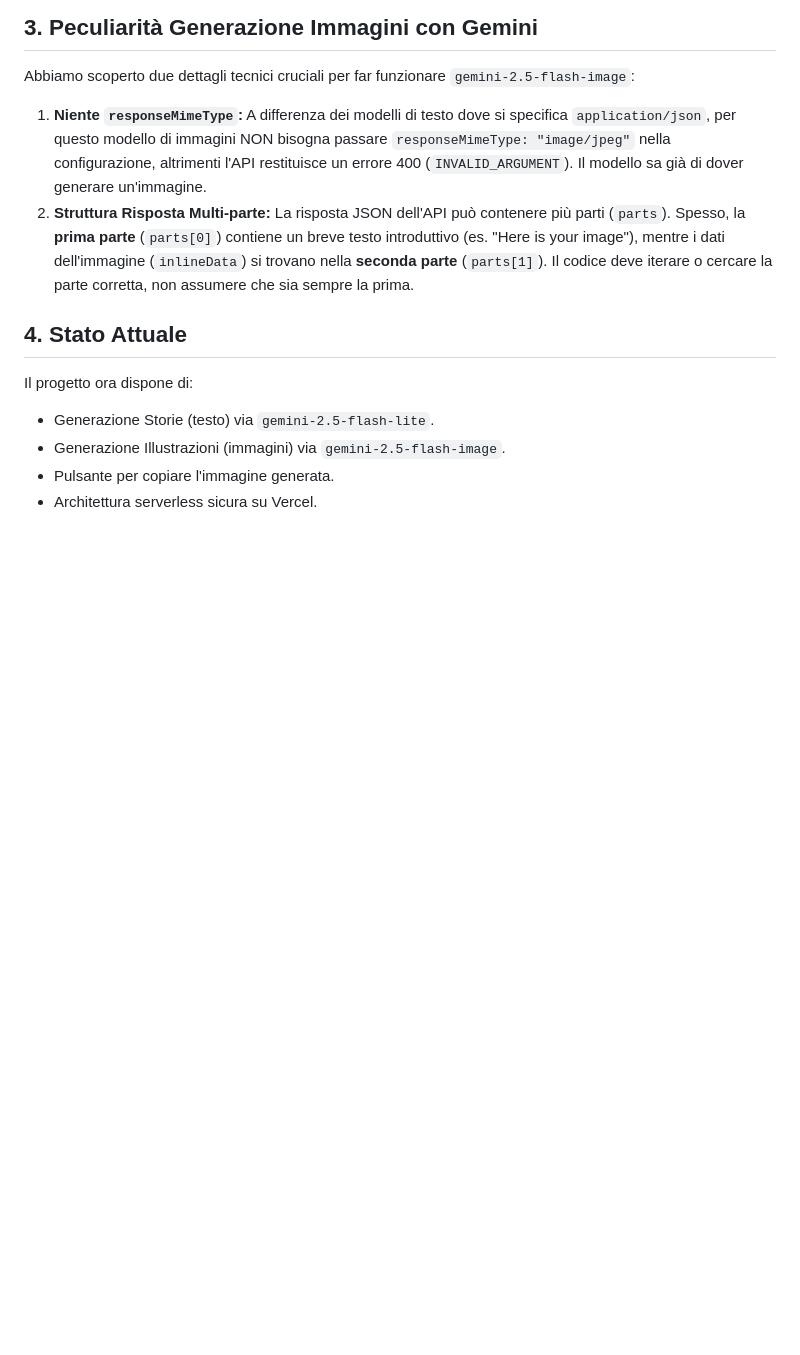
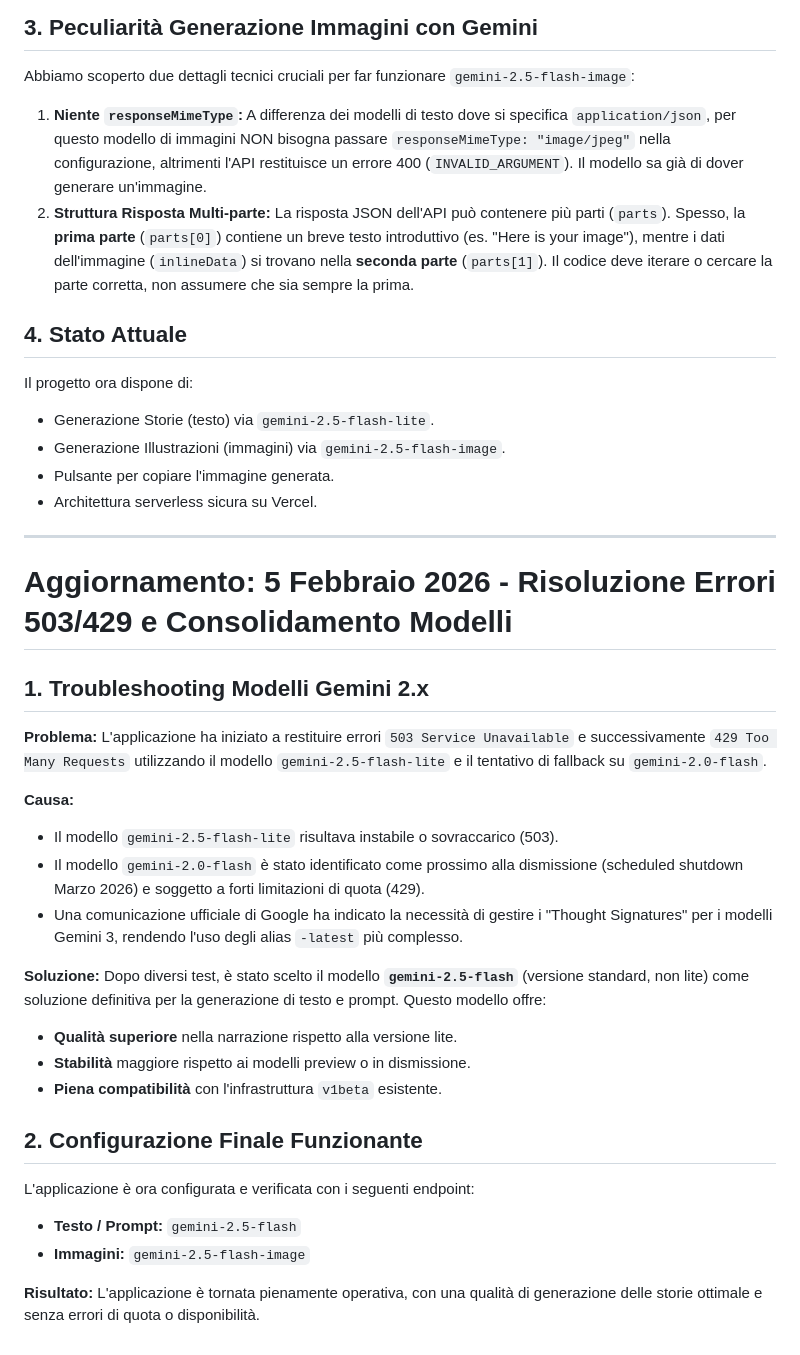
Before and after one commit to alexpax85/contastorie, a Markdown page: Notes.md, the part around the change. Rendered like a GitHub page; blank space fills up the shorter version.

Commit message:
docs: Update documentation with latest model stability fixes and verification

```diff
--- a/Notes.md
+++ b/Notes.md
@@ -84,3 +84,31 @@ Il progetto ora dispone di:
 *   Generazione Illustrazioni (immagini) via `gemini-2.5-flash-image`.
 *   Pulsante per copiare l'immagine generata.
 *   Architettura serverless sicura su Vercel.
+
+---
+
+# Aggiornamento: 5 Febbraio 2026 - Risoluzione Errori 503/429 e Consolidamento Modelli
+
+## 1. Troubleshooting Modelli Gemini 2.x
+
+**Problema:** L'applicazione ha iniziato a restituire errori `503 Service Unavailable` e successivamente `429 Too Many Requests` utilizzando il modello `gemini-2.5-flash-lite` e il tentativo di fallback su `gemini-2.0-flash`.
+
+**Causa:**
+- Il modello `gemini-2.5-flash-lite` risultava instabile o sovraccarico (503).
+- Il modello `gemini-2.0-flash` è stato identificato come prossimo alla dismissione (scheduled shutdown Marzo 2026) e soggetto a forti limitazioni di quota (429).
+- Una comunicazione ufficiale di Google ha indicato la necessità di gestire i "Thought Signatures" per i modelli Gemini 3, rendendo l'uso degli alias `-latest` più complesso.
+
+**Soluzione:**
+Dopo diversi test, è stato scelto il modello **`gemini-2.5-flash`** (versione standard, non lite) come soluzione definitiva per la generazione di testo e prompt. Questo modello offre:
+- **Qualità superiore** nella narrazione rispetto alla versione lite.
+- **Stabilità** maggiore rispetto ai modelli preview o in dismissione.
+- **Piena compatibilità** con l'infrastruttura `v1beta` esistente.
+
+## 2. Configurazione Finale Funzionante
+
+L'applicazione è ora configurata e verificata con i seguenti endpoint:
+
+*   **Testo / Prompt:** `gemini-2.5-flash`
+*   **Immagini:** `gemini-2.5-flash-image`
+
+**Risultato:** L'applicazione è tornata pienamente operativa, con una qualità di generazione delle storie ottimale e senza errori di quota o disponibilità.
```
Also changed, not shown: GEMINI.md (+1 -1 lines).
